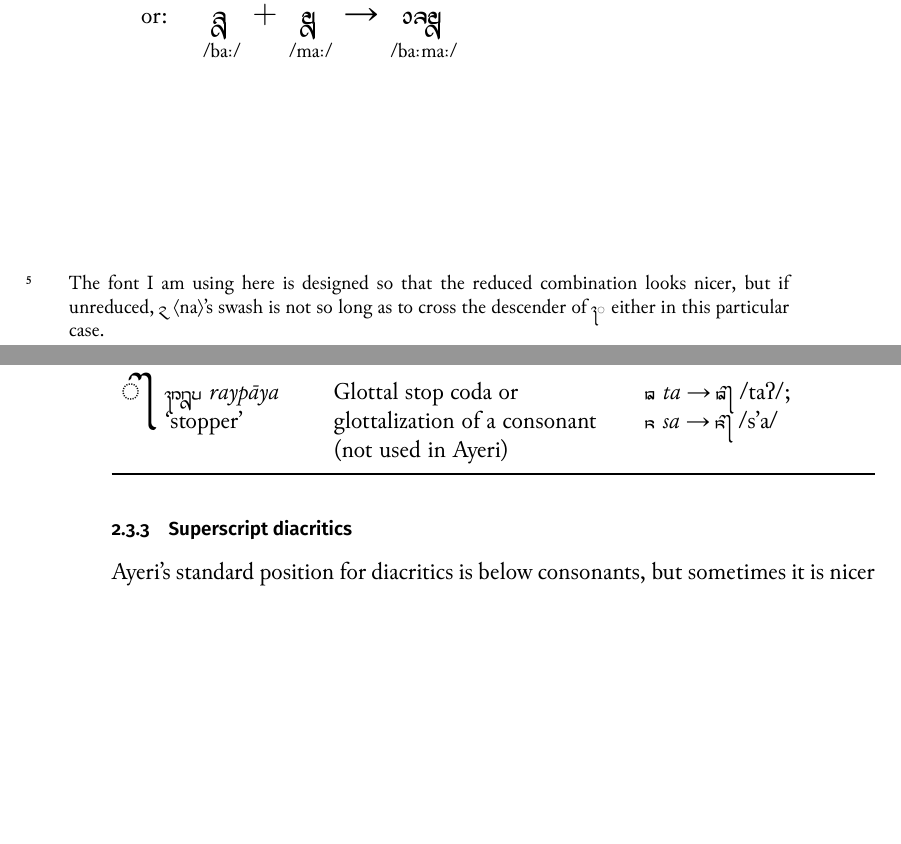
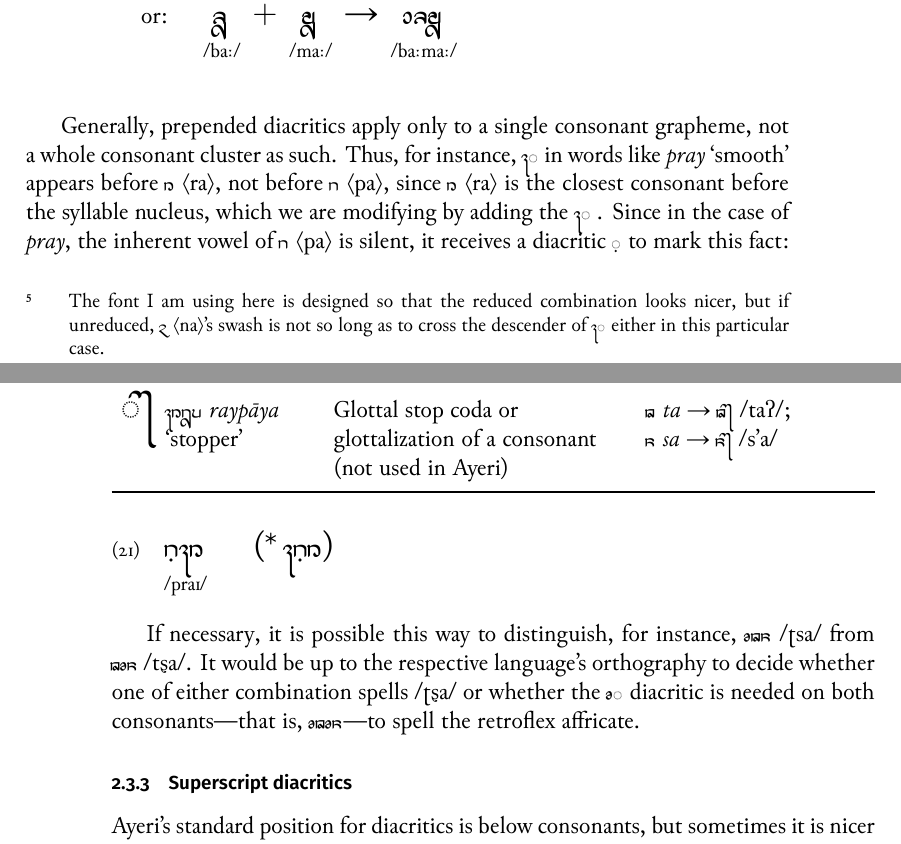
Before and after one commit to carbeck/ayerigrammar, a LaTeX thesis (grammar.tex, which reads chapters/writing.tex): two parts of pages 71 and 72 of 350, joined at a grey line, cut so that both start at the same text, the shorter picture padded with empty space. The pictures show the PDF file grammar.pdf that the author committed with the source.

Commit message:
Adding passage on ordering of prepended diacritics in consonant clusters

```diff
--- a/chapters/writing.tex
+++ b/chapters/writing.tex
@@ -758,6 +758,27 @@ prepended forms listed in \autoref{tab:thdiapreallo} are thus triggered
 
 \end{enumerate}
 
+Generally, prepended diacritics apply only to a single consonant grapheme, not
+a whole consonant cluster as such. Thus, for instance, \ayr{*j} in words like
+\tayr{pray}{smooth} appears before \ayr{r}~\orth{ra}, not before
+\ayr{p}~\orth{pa}, since \ayr{r}~\orth{ra} is the closest consonant before the
+syllable nucleus, which we are modifying by adding the \rayr{*j}. Since in the
+case of \fw{pray}, the inherent vowel of \ayr{p}~\orth{pa} is silent, it
+receives a diacritic \ayr{*F} to mark this fact:
+
+\ex[lingstyle=thex]
+\begingl
+\gla \ayr{pFrj} \quad (*\,\ayr{jpFr}) //
+\glb /praɪ/ //
+\endgl
+\xe
+
+If necessary, it is possible this way to distinguish, for instance,
+\ayr{tRs}~/ʈsa/ from \ayr{tsR}~/tʂa/. It would be up to the respective
+language's orthography to decide whether one of either combination spells /ʈʂa/
+or whether the \ayr{*R} diacritic is needed on both con\-so\-nants---that is,
+\ayr{tRsR}---to spell the retroflex affricate.
+
 \subsection{Superscript diacritics}
 
 Ayeri's standard position for diacritics is below consonants, but sometimes it
```
Also changed, not shown: grammar.pdf.
